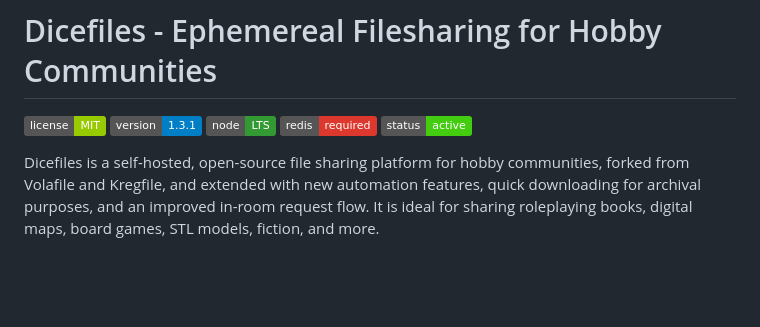
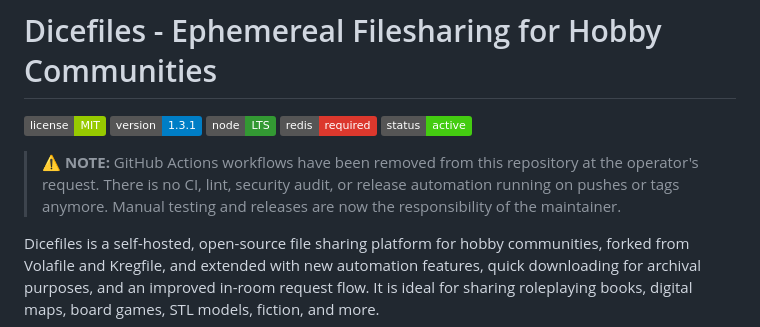
Before and after one commit to apoapostolov/Dicefiles-Ephemereal-Filesharing, a Markdown page: README.md, the part around the change. GitHub-like rendering; badges without logos; blank space fills up the shorter version.

Commit message:
docs: note absence of CI after workflow removal

```diff
--- a/README.md
+++ b/README.md
@@ -5,6 +5,8 @@
 ![Node](https://img.shields.io/badge/node-LTS-339933)
 ![Redis](https://img.shields.io/badge/redis-required-DC382D)
 ![Status](https://img.shields.io/badge/status-active-brightgreen)
+
+> ⚠️ **NOTE:** GitHub Actions workflows have been removed from this repository at the operator's request. There is no CI, lint, security audit, or release automation running on pushes or tags anymore. Manual testing and releases are now the responsibility of the maintainer.
 
 Dicefiles is a self-hosted, open-source file sharing platform for hobby communities, forked from Volafile and Kregfile, and extended with new automation features, quick downloading for archival purposes, and an improved in-room request flow. It is ideal for sharing roleplaying books, digital maps, board games, STL models, fiction, and more.
 
```
